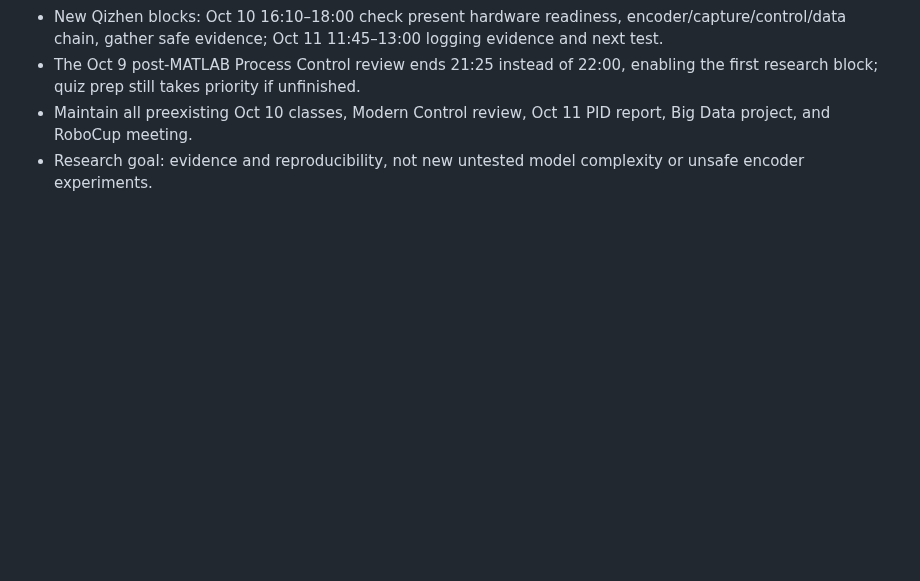
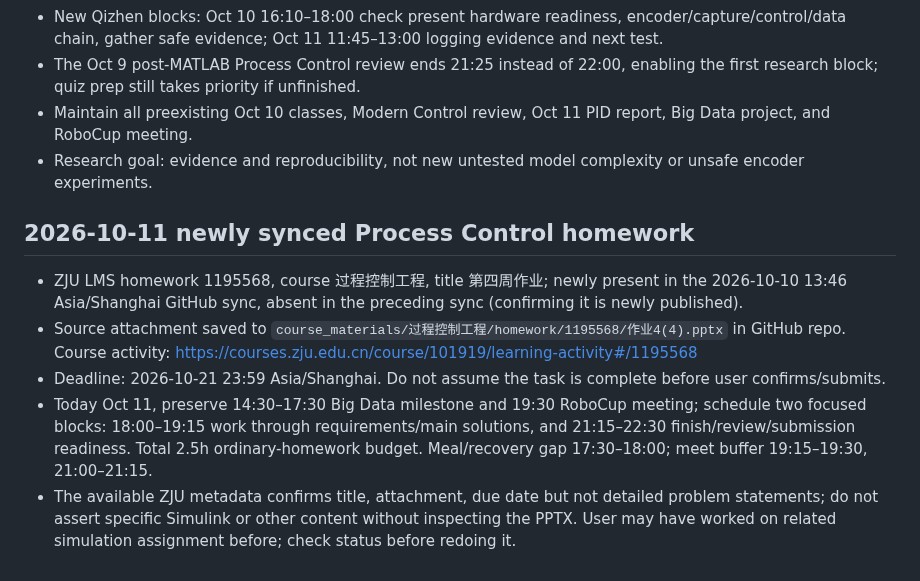
Before and after one commit to fengye918/super-productivity-planner, a Markdown page: ACTIVE_CONTEXT.md, the part around one of its changes. GitHub-like rendering; blank space fills up the shorter version.

Commit message:
Track new week-4 Process Control homework and Oct 11 work blocks

```diff
--- a/ACTIVE_CONTEXT.md
+++ b/ACTIVE_CONTEXT.md
@@ -215,3 +215,11 @@ Updated: 2026-10-09
 - The Oct 9 post-MATLAB Process Control review ends 21:25 instead of 22:00, enabling the first research block; quiz prep still takes priority if unfinished.
 - Maintain all preexisting Oct 10 classes, Modern Control review, Oct 11 PID report, Big Data project, and RoboCup meeting.
 - Research goal: evidence and reproducibility, not new untested model complexity or unsafe encoder experiments.
+
+
+## 2026-10-11 newly synced Process Control homework
+- ZJU LMS homework 1195568, course 过程控制工程, title 第四周作业; newly present in the 2026-10-10 13:46 Asia/Shanghai GitHub sync, absent in the preceding sync (confirming it is newly published).
+- Source attachment saved to `course_materials/过程控制工程/homework/1195568/作业4(4).pptx` in GitHub repo. Course activity: https://courses.zju.edu.cn/course/101919/learning-activity#/1195568
+- Deadline: 2026-10-21 23:59 Asia/Shanghai. Do not assume the task is complete before user confirms/submits.
+- Today Oct 11, preserve 14:30–17:30 Big Data milestone and 19:30 RoboCup meeting; schedule two focused blocks: 18:00–19:15 work through requirements/main solutions, and 21:15–22:30 finish/review/submission readiness. Total 2.5h ordinary-homework budget. Meal/recovery gap 17:30–18:00; meet buffer 19:15–19:30, 21:00–21:15.
+- The available ZJU metadata confirms title, attachment, due date but not detailed problem statements; do not assert specific Simulink or other content without inspecting the PPTX. User may have worked on related simulation assignment before; check status before redoing it.
```
Also changed, not shown: other parts of ACTIVE_CONTEXT.md (+1 -1 lines).
